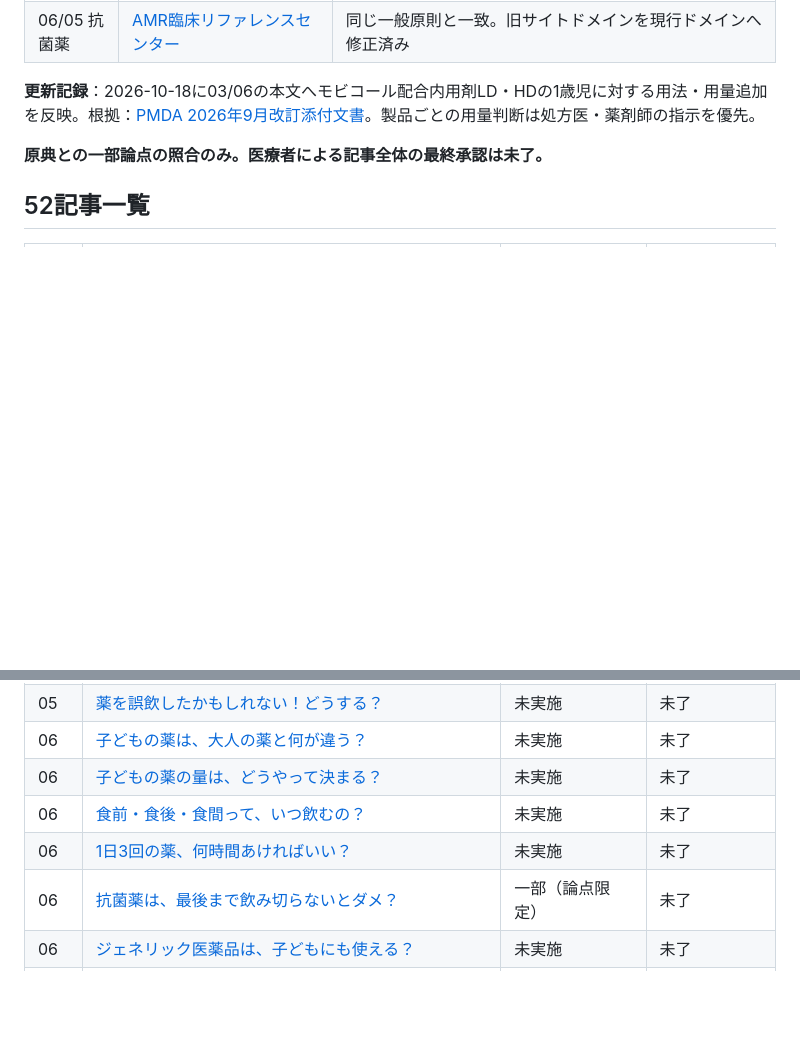
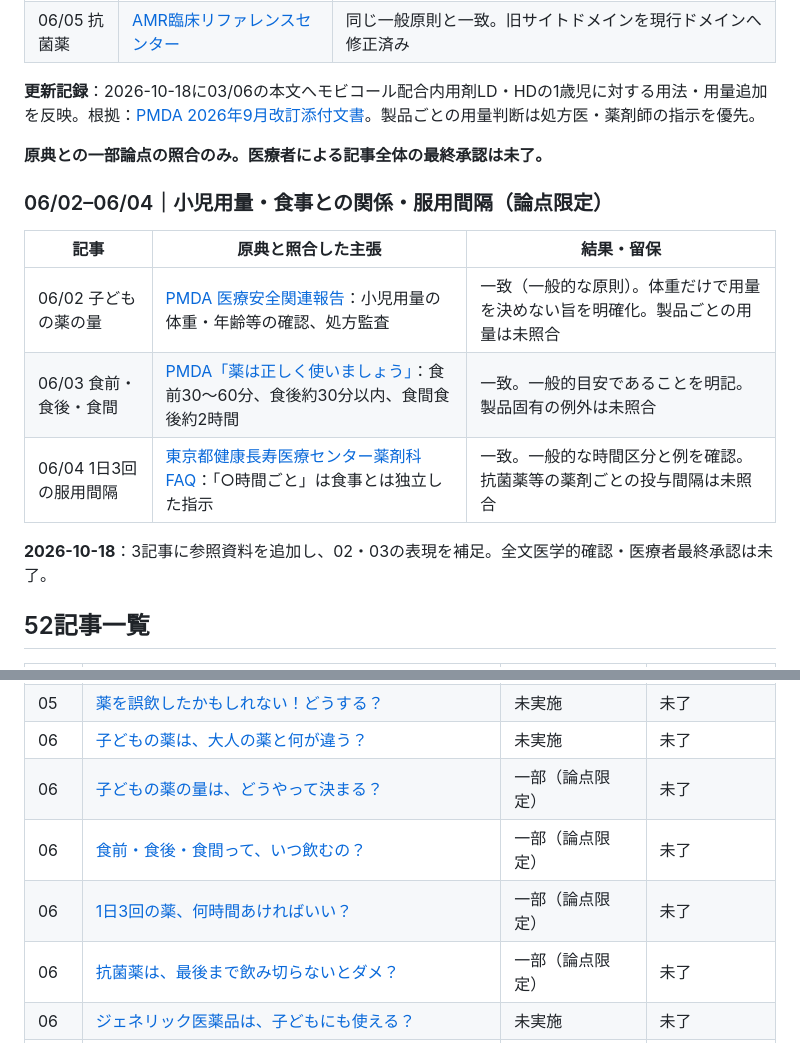
Before and after one commit to ri32ph/mirai-lab, a Markdown page: docs/children-medicine-review-tracker.md, 2 parts joined by grey strips. GitHub-like rendering; blank space fills up the shorter version.

Commit message:
Record source review for pediatric medicine timing and dose

```diff
--- a/docs/children-medicine-review-tracker.md
+++ b/docs/children-medicine-review-tracker.md
@@ -124,6 +124,16 @@
 
 **原典との一部論点の照合のみ。医療者による記事全体の最終承認は未了。**
 
+### 06/02–06/04｜小児用量・食事との関係・服用間隔（論点限定）
+
+| 記事 | 原典と照合した主張 | 結果・留保 |
+|---|---|---|
+| 06/02 子どもの薬の量 | [PMDA 医療安全関連報告](https://www.pmda.go.jp/files/000275295.pdf)：小児用量の体重・年齢等の確認、処方監査 | 一致（一般的な原則）。体重だけで用量を決めない旨を明確化。製品ごとの用量は未照合 |
+| 06/03 食前・食後・食間 | [PMDA「薬は正しく使いましょう」](https://www.pmda.go.jp/files/000226365.pdf)：食前30〜60分、食後約30分以内、食間食後約2時間 | 一致。一般的目安であることを明記。製品固有の例外は未照合 |
+| 06/04 1日3回の服用間隔 | [東京都健康長寿医療センター薬剤科FAQ](https://www.tmig.or.jp/department/central/pharmacy/faq.html)：「○時間ごと」は食事とは独立した指示 | 一致。一般的な時間区分と例を確認。抗菌薬等の薬剤ごとの投与間隔は未照合 |
+
+**2026-10-18**：3記事に参照資料を追加し、02・03の表現を補足。全文医学的確認・医療者最終承認は未了。
+
 ## 52記事一覧
 
 | 部門 | 記事 | 原典照合 | 医療者最終承認 |
@@ -163,9 +173,9 @@
 | 05 | [薬を飲ませるときの事故を防ぐには？](../content/children-medicine/section-05/05.html) | 未実施 | 未了 |
 | 05 | [薬を誤飲したかもしれない！どうする？](../content/children-medicine/section-05/06.html) | 未実施 | 未了 |
 | 06 | [子どもの薬は、大人の薬と何が違う？](../content/children-medicine/section-06/01.html) | 未実施 | 未了 |
-| 06 | [子どもの薬の量は、どうやって決まる？](../content/children-medicine/section-06/02.html) | 未実施 | 未了 |
-| 06 | [食前・食後・食間って、いつ飲むの？](../content/children-medicine/section-06/03.html) | 未実施 | 未了 |
-| 06 | [1日3回の薬、何時間あければいい？](../content/children-medicine/section-06/04.html) | 未実施 | 未了 |
+| 06 | [子どもの薬の量は、どうやって決まる？](../content/children-medicine/section-06/02.html) | 一部（論点限定） | 未了 |
+| 06 | [食前・食後・食間って、いつ飲むの？](../content/children-medicine/section-06/03.html) | 一部（論点限定） | 未了 |
+| 06 | [1日3回の薬、何時間あければいい？](../content/children-medicine/section-06/04.html) | 一部（論点限定） | 未了 |
 | 06 | [抗菌薬は、最後まで飲み切らないとダメ？](../content/children-medicine/section-06/05.html) | 一部（論点限定） | 未了 |
 | 06 | [ジェネリック医薬品は、子どもにも使える？](../content/children-medicine/section-06/06.html) | 未実施 | 未了 |
 | 06 | [薬の説明書、どこを見ればいい？](../content/children-medicine/section-06/07.html) | 未実施 | 未了 |
```
